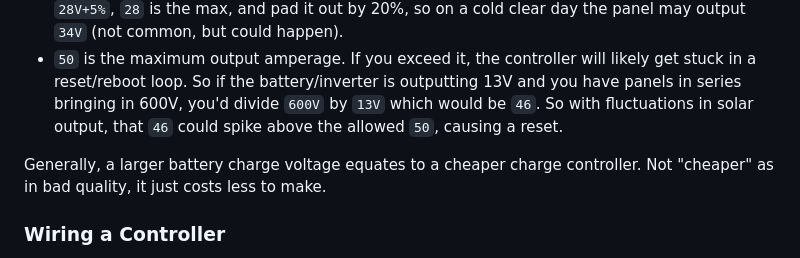
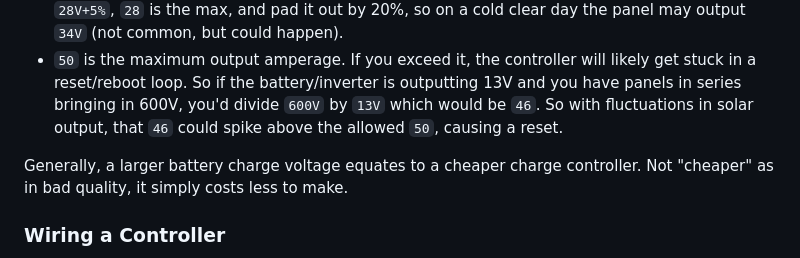
Before and after one commit to the0neWhoKnocks/diy-solar-generator, a Markdown page: src/page/misc-info.md, the part around the change. Rendered like a GitHub page.

Commit message:
doc: verbage

```diff
--- a/src/page/misc-info.md
+++ b/src/page/misc-info.md
@@ -290,7 +290,7 @@ When specing out a controller, there are commonly two numbers called out, someth
 - `100` is the maximum input voltage. If your panels deliver more than that, it'll fry the controller. You can determine how much the panel could deliver via the `Voc` (Open circuit voltage), which should be listed on the panel or it's included pamphlet. So if a panel states something like `28V+5%`, `28` is the max, and pad it out by 20%, so on a cold clear day the panel may output `34V` (not common, but could happen).
 - `50` is the maximum output amperage. If you exceed it, the controller will likely get stuck in a reset/reboot loop. So if the battery/inverter is outputting 13V and you have panels in series bringing in 600V, you'd divide `600V` by `13V` which would be `46`. So with fluctuations in solar output, that `46` could spike above the allowed `50`, causing a reset.
 
-Generally, a larger battery charge voltage equates to a cheaper charge controller. Not "cheaper" as in bad quality, it just costs less to make.
+Generally, a larger battery charge voltage equates to a cheaper charge controller. Not "cheaper" as in bad quality, it simply costs less to make.
 
 ### Wiring a Controller
 
```
